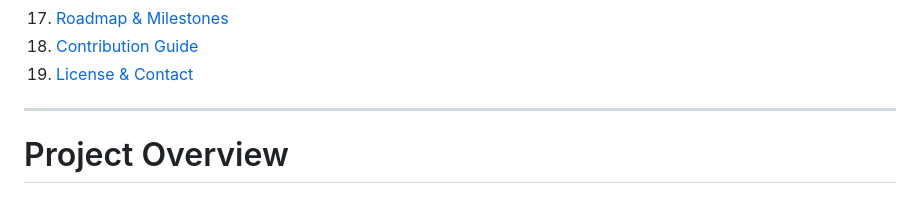
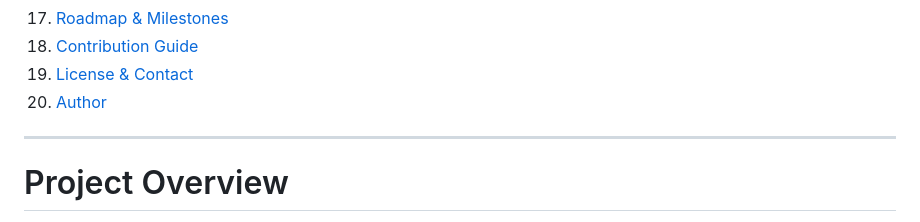
Before and after one commit to skwasimakram13/Find-My-Device-by-Demoody, a Markdown page: README.md, the part around the change. Drawn GitHub-style.

```diff
--- a/README.md
+++ b/README.md
@@ -24,6 +24,7 @@
 17. [Roadmap & Milestones](#roadmap--milestones)
 18. [Contribution Guide](#contribution-guide)
 19. [License & Contact](#license--contact)
+20. [Author](#author)
 
 ---
 
```
